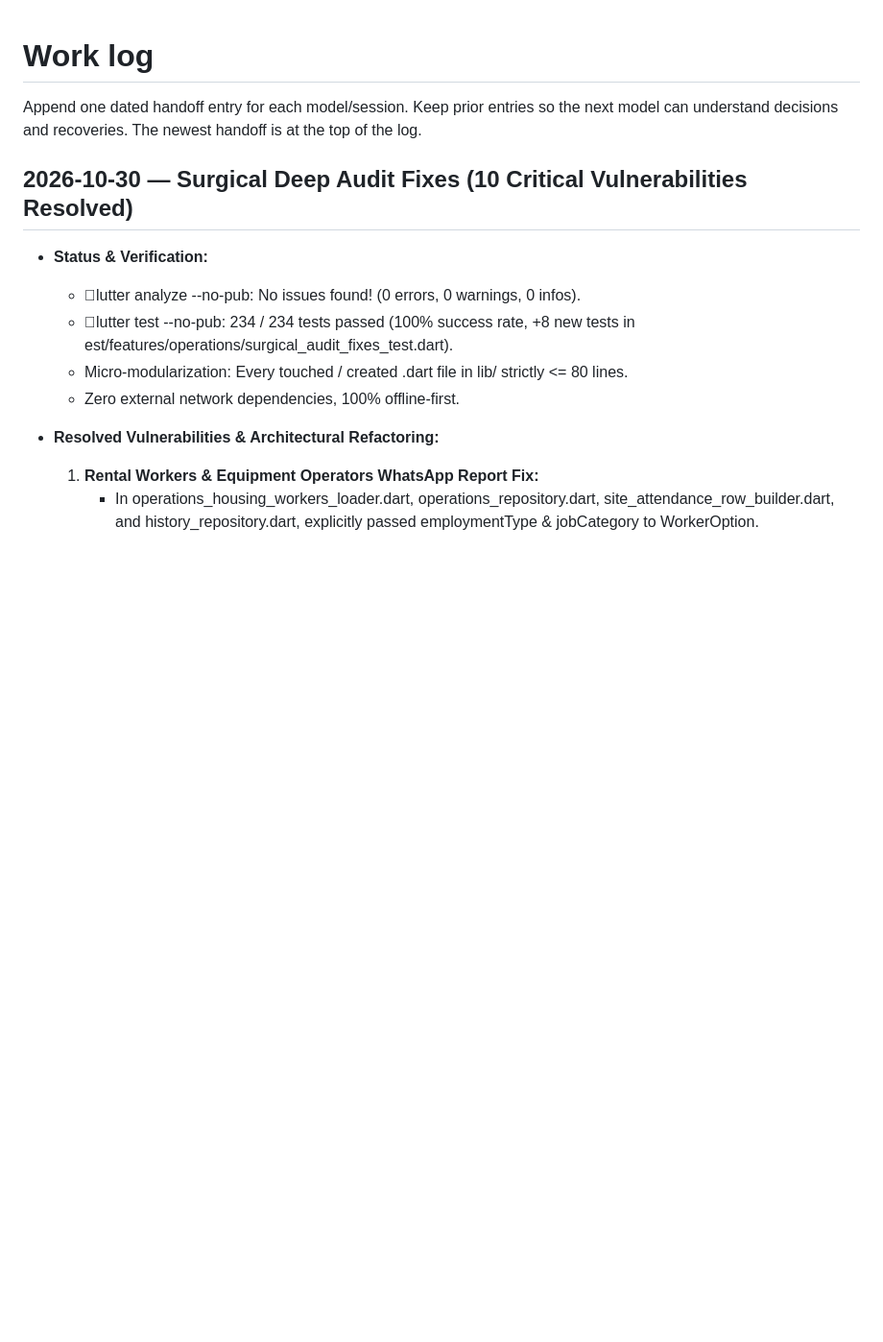
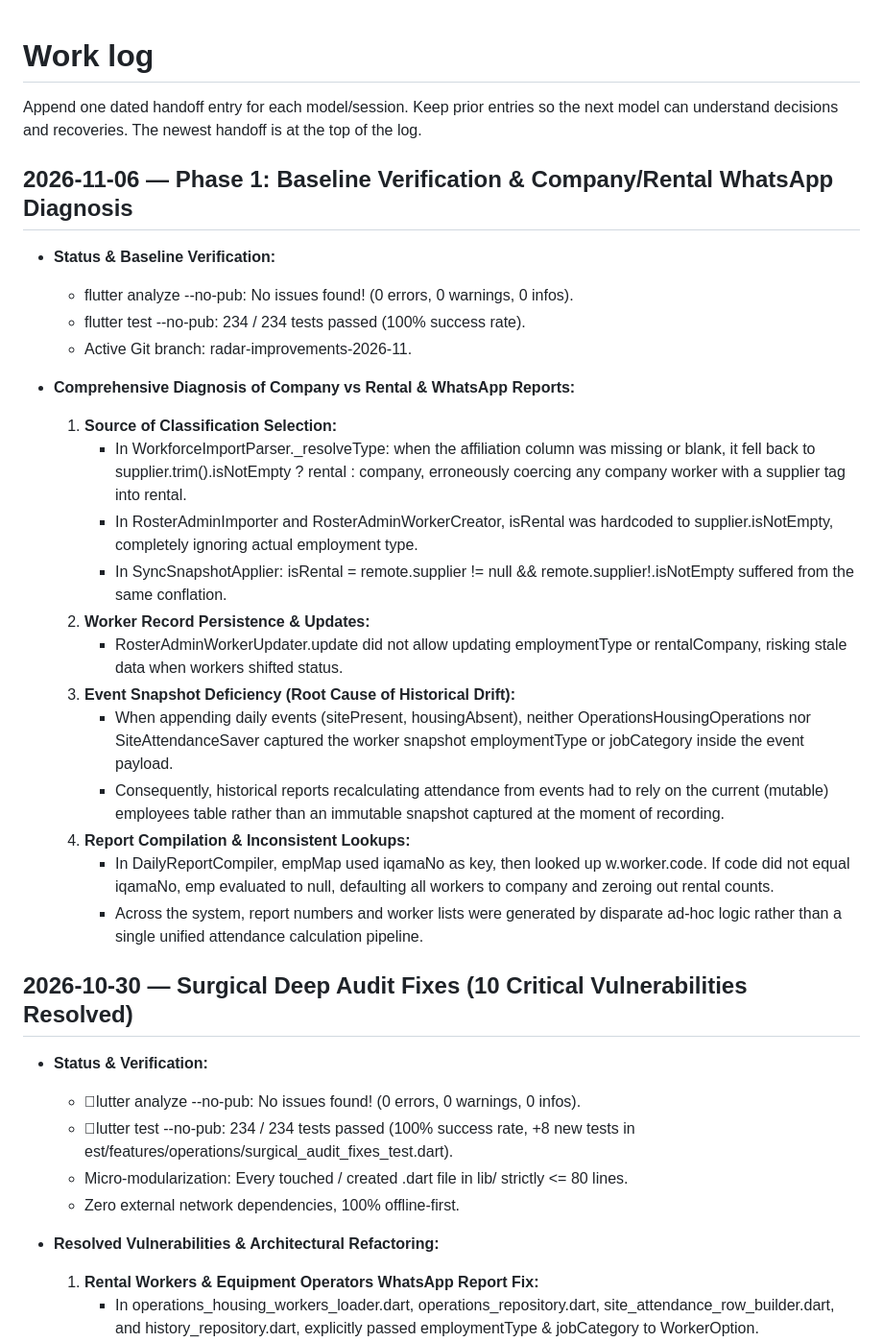
Before and after one commit to mabdelazizoffice2028-cloud/radar_labor, a Markdown page: docs/WORKLOG.md, the part around the change. Shown at 96% size. Drawn GitHub-style; blank space fills up the shorter version.

Commit message:
docs: Phase 1 baseline verification & company/rental WhatsApp diagnosis

```diff
--- a/docs/WORKLOG.md
+++ b/docs/WORKLOG.md
@@ -3,6 +3,27 @@
 Append one dated handoff entry for each model/session. Keep prior entries so the
 next model can understand decisions and recoveries. The newest handoff is at the
 top of the log.
+
+## 2026-11-06 — Phase 1: Baseline Verification & Company/Rental WhatsApp Diagnosis
+
+- **Status & Baseline Verification:**
+  - flutter analyze --no-pub: No issues found! (0 errors, 0 warnings, 0 infos).
+  - flutter test --no-pub: 234 / 234 tests passed (100% success rate).
+  - Active Git branch: radar-improvements-2026-11.
+
+- **Comprehensive Diagnosis of Company vs Rental & WhatsApp Reports:**
+  1. **Source of Classification Selection:**
+     - In WorkforceImportParser._resolveType: when the affiliation column was missing or blank, it fell back to supplier.trim().isNotEmpty ? rental : company, erroneously coercing any company worker with a supplier tag into rental.
+     - In RosterAdminImporter and RosterAdminWorkerCreator, isRental was hardcoded to supplier.isNotEmpty, completely ignoring actual employment type.
+     - In SyncSnapshotApplier: isRental = remote.supplier != null && remote.supplier!.isNotEmpty suffered from the same conflation.
+  2. **Worker Record Persistence & Updates:**
+     - RosterAdminWorkerUpdater.update did not allow updating employmentType or rentalCompany, risking stale data when workers shifted status.
+  3. **Event Snapshot Deficiency (Root Cause of Historical Drift):**
+     - When appending daily events (sitePresent, housingAbsent), neither OperationsHousingOperations nor SiteAttendanceSaver captured the worker snapshot employmentType or jobCategory inside the event payload.
+     - Consequently, historical reports recalculating attendance from events had to rely on the current (mutable) employees table rather than an immutable snapshot captured at the moment of recording.
+  4. **Report Compilation & Inconsistent Lookups:**
+     - In DailyReportCompiler, empMap used iqamaNo as key, then looked up w.worker.code. If code did not equal iqamaNo, emp evaluated to null, defaulting all workers to company and zeroing out rental counts.
+     - Across the system, report numbers and worker lists were generated by disparate ad-hoc logic rather than a single unified attendance calculation pipeline.
 
 ## 2026-10-30 — Surgical Deep Audit Fixes (10 Critical Vulnerabilities Resolved)
 
```
